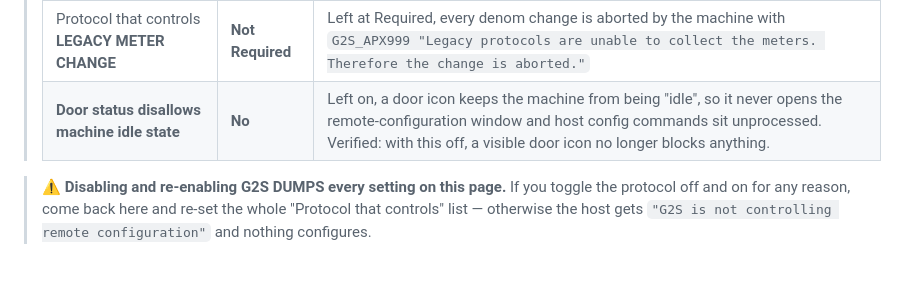
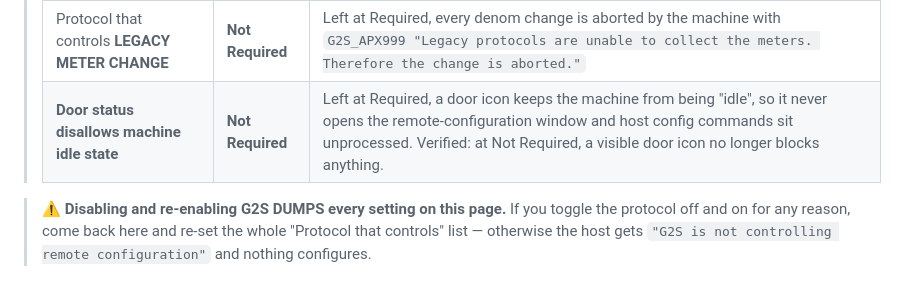
Before and after one commit to ajs1616/CabiNet, a Markdown page: deploy/AVP_SETUP.md, the part around the change. GitHub-like rendering.

Commit message:
AVP_SETUP: the door-idle setting reads Not Required, like its neighbor
The Remote Configuration field is Required/Not Required — the same
vocabulary as LEGACY METER CHANGE above it — not a Yes/No. Owner
correction; the table now says what the operator menu actually shows.

Co-Authored-By: Claude Fable 5 <noreply@anthropic.com>

```diff
--- a/deploy/AVP_SETUP.md
+++ b/deploy/AVP_SETUP.md
@@ -83,7 +83,7 @@ set to taste:
 > | Setting | Set to | Why |
 > |---|---|---|
 > | Protocol that controls **LEGACY METER CHANGE** | **Not Required** | Left at Required, every denom change is aborted by the machine with `G2S_APX999 "Legacy protocols are unable to collect the meters. Therefore the change is aborted."` |
-> | **Door status disallows machine idle state** | **No** | Left on, a door icon keeps the machine from being "idle", so it never opens the remote-configuration window and host config commands sit unprocessed. Verified: with this off, a visible door icon no longer blocks anything. |
+> | **Door status disallows machine idle state** | **Not Required** | Left at Required, a door icon keeps the machine from being "idle", so it never opens the remote-configuration window and host config commands sit unprocessed. Verified: at Not Required, a visible door icon no longer blocks anything. |
 
 > ⚠️ **Disabling and re-enabling G2S DUMPS every setting on this page.** If you
 > toggle the protocol off and on for any reason, come back here and re-set the
```
